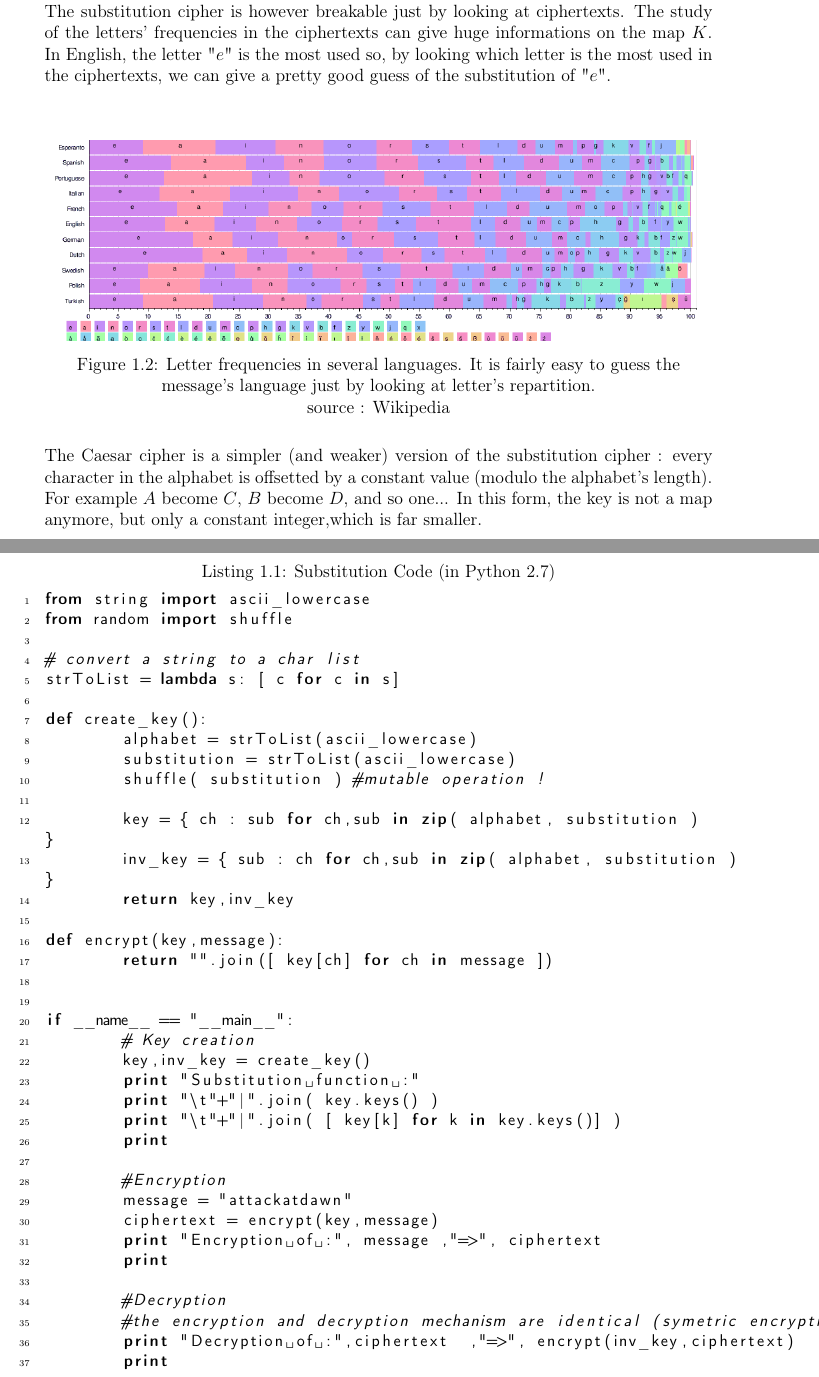
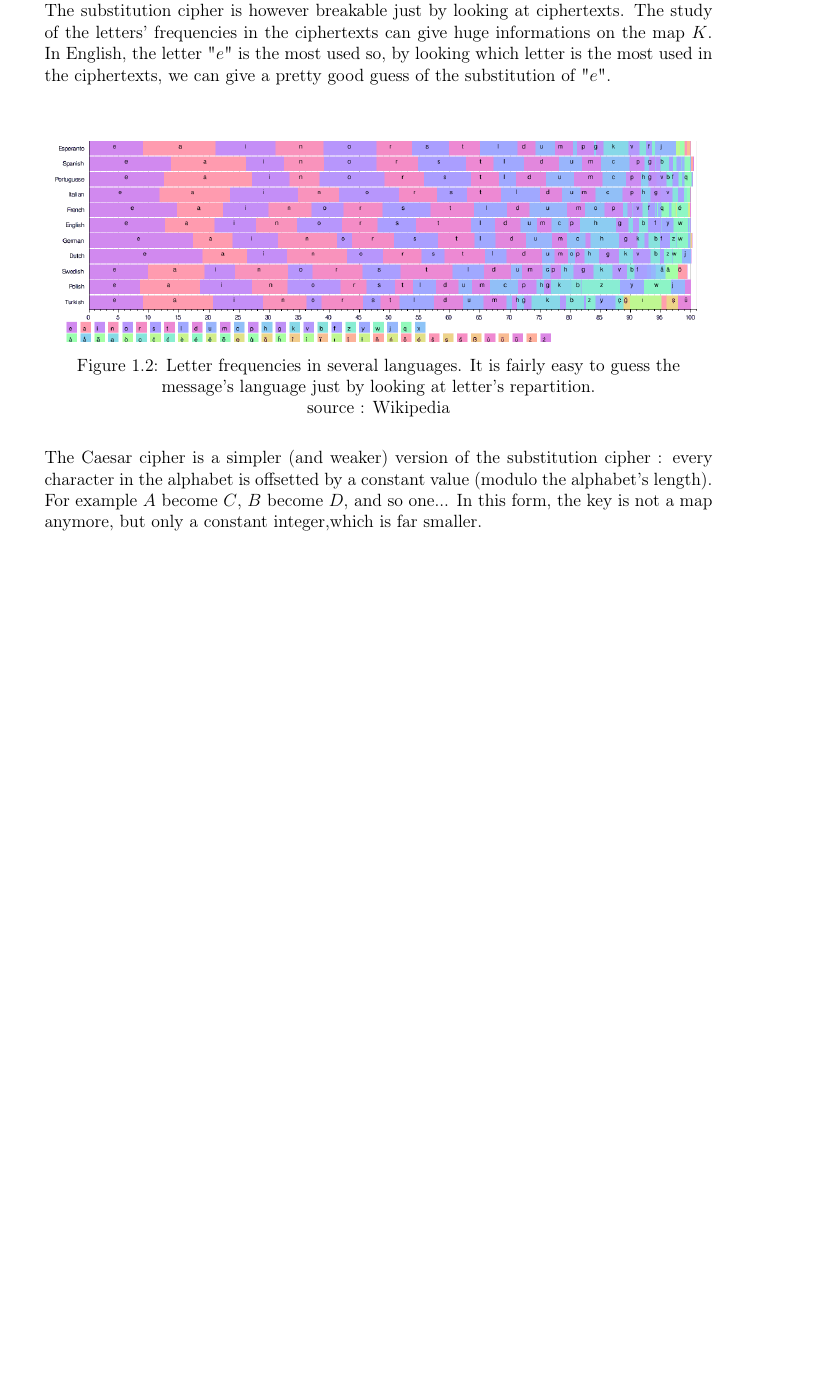
Before and after one commit to lucasg/report-crypto1, a LaTeX thesis (Crypto-I.tex, which reads introduction.tex): two parts of pages 7 and 8 of 35 before the commit and part of page 7 of 33 after it, the two joined at a grey line, cut so that both start at the same text, the shorter picture padded with empty space. Compiled offline with pdfLaTeX.

Commit message:
Comment out the source code for cesar cipher*

```diff
--- a/introduction.tex
+++ b/introduction.tex
@@ -99,15 +99,15 @@ The substitution cipher is however breakable just by looking at ciphertexts. The
 
 The Caesar cipher is a simpler (and weaker) version of the substitution cipher : every character in the alphabet is offsetted by a constant value (modulo the alphabet's length). For example $A$ become $C$, $B$ become $D$, and so one... In this form, the key is not a map anymore, but only a constant integer,which is far smaller.
 
-\newpage
-\begin{minipage}[c]{\linewidth}
-    \lstinputlisting[
-        language=Python,
-        label= SubstitutionCode,
-        caption=Substitution Code (in Python 2.7)
-        ]{code/substitution.py}
-\end{minipage}
-\vfill
+%\newpage
+%\begin{minipage}[c]{\linewidth}
+%    \lstinputlisting[
+%        language=Python,
+%        label= SubstitutionCode,
+%        caption=Substitution Code (in Python 2.7)
+%        ]{code/substitution.py}
+%\end{minipage}
+%\vfill
 
 
 \subsubsection{ Vigenere cipher }
```
